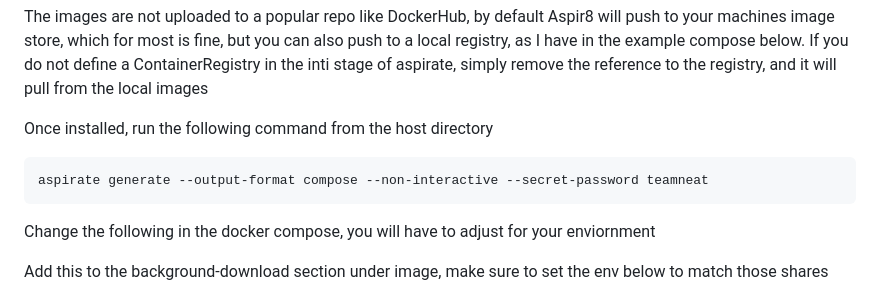
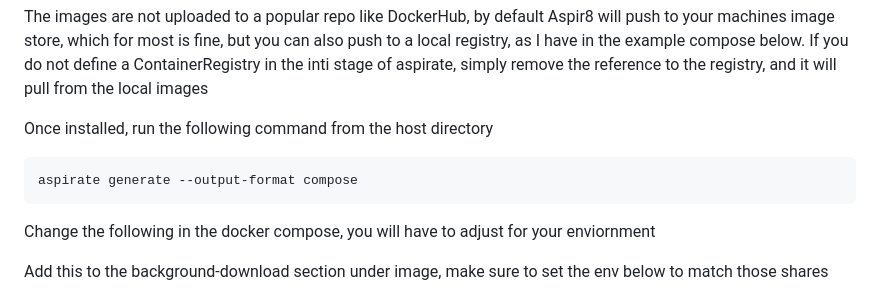
Before and after one commit to pauljoda/TheArchiver, a Markdown page: README.md, the part around the change. GitHub-like rendering.

Commit message:
Update README.md
Removed reference to local password for secrets, since that won't help anyone but me

````diff
--- a/README.md
+++ b/README.md
@@ -34,7 +34,7 @@ The images are not uploaded to a popular repo like DockerHub, by default Aspir8
 Once installed, run the following command from the host directory
 
 ```commandline
-aspirate generate --output-format compose --non-interactive --secret-password teamneat
+aspirate generate --output-format compose
 ```
 Change the following in the docker compose, you will have to adjust for your enviornment
 
````
